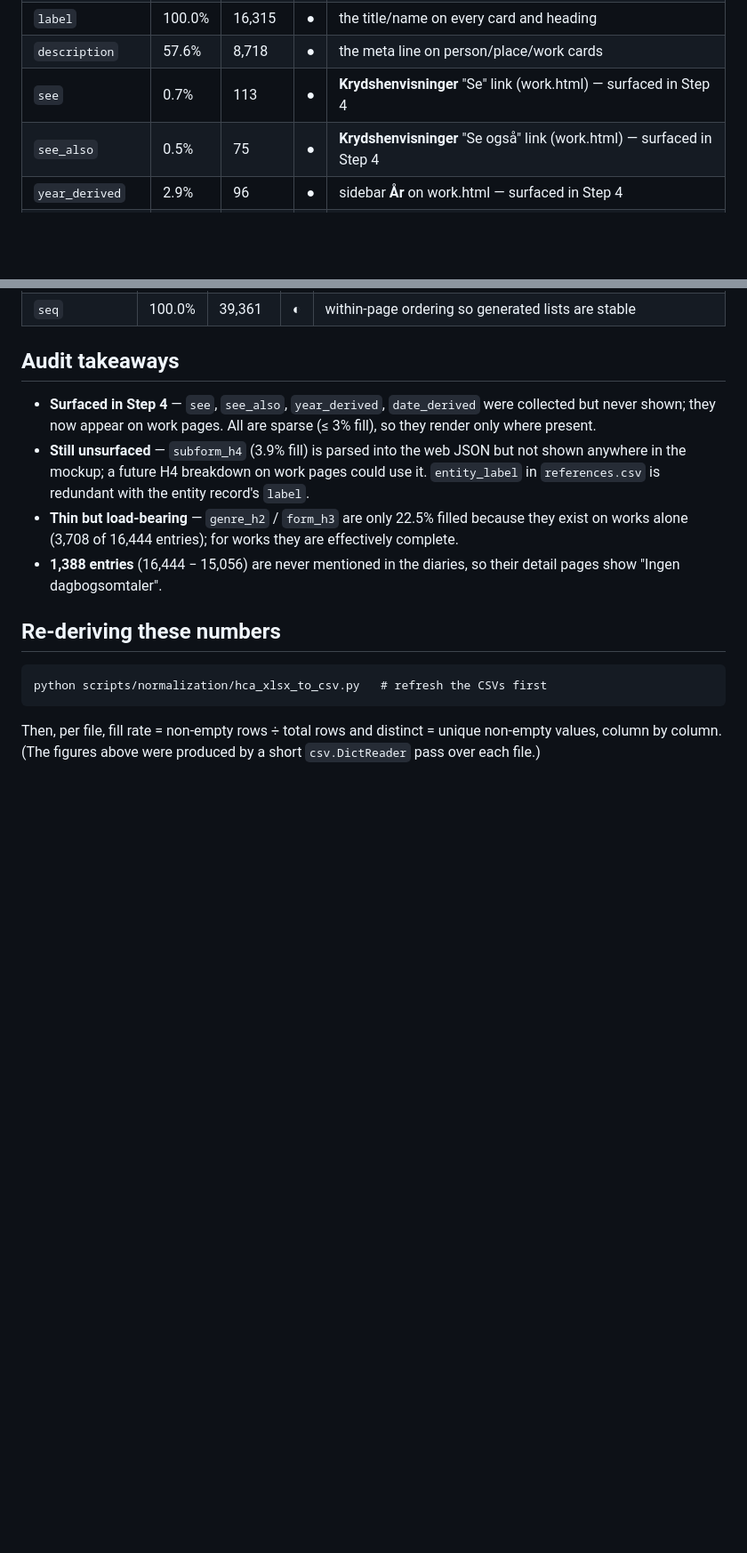
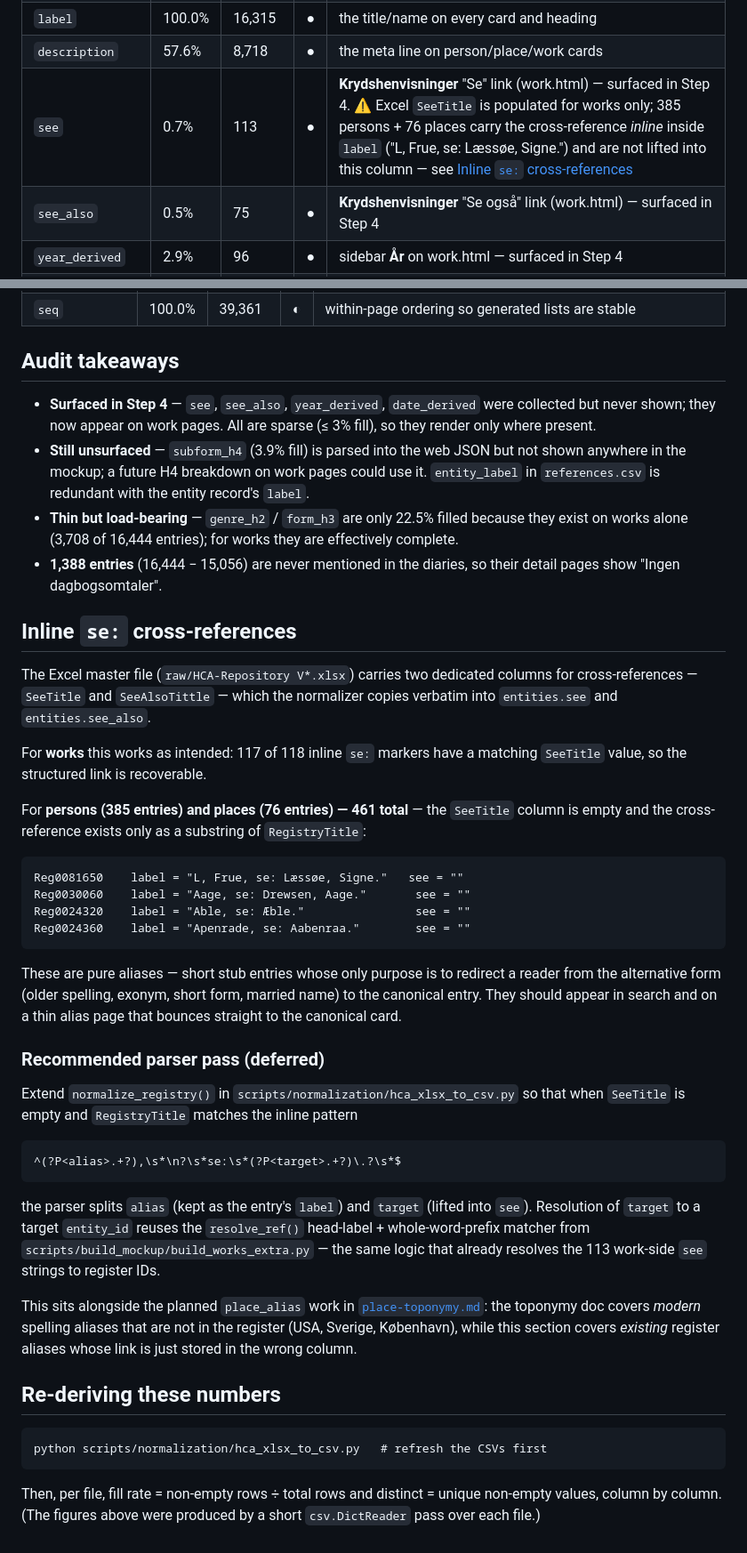
Before and after one commit to ogierMontanus/hca-open-repo, a Markdown page: docs/data-model/source-field-audit.md, 2 parts joined by grey strips. Shown at 89% size. Drawn GitHub-style; blank space fills up the shorter version.

````diff
--- a/docs/data-model/source-field-audit.md
+++ b/docs/data-model/source-field-audit.md
@@ -29,7 +29,7 @@ why this is 16,444 and not 16,453.
 | `subform_h4` | 3.9% | 10 | ○ | parsed into the web JSON (`build_web_data.py`) but **not shown in the mockup** |
 | `label` | 100.0% | 16,315 | ● | the title/name on every card and heading |
 | `description` | 57.6% | 8,718 | ● | the meta line on person/place/work cards |
-| `see` | 0.7% | 113 | ● | **Krydshenvisninger** "Se" link (work.html) — surfaced in Step 4 |
+| `see` | 0.7% | 113 | ● | **Krydshenvisninger** "Se" link (work.html) — surfaced in Step 4. ⚠ Excel `SeeTitle` is populated for works only; 385 persons + 76 places carry the cross-reference *inline* inside `label` ("L, Frue, se: Læssøe, Signe.") and are not lifted into this column — see [Inline `se:` cross-references](#inline-see-cross-references) |
 | `see_also` | 0.5% | 75 | ● | **Krydshenvisninger** "Se også" link (work.html) — surfaced in Step 4 |
 | `year_derived` | 2.9% | 96 | ● | sidebar **År** on work.html — surfaced in Step 4 |
 | `date_derived` | 1.4% | 206 | ● | sidebar **Dateret** on work.html — surfaced in Step 4 |
@@ -80,6 +80,53 @@ register-derived diary lists.
 - **1,388 entries** (16,444 − 15,056) are never mentioned in the diaries, so
   their detail pages show "Ingen dagbogsomtaler".
 
+## Inline `se:` cross-references
+
+The Excel master file (`raw/HCA-Repository V*.xlsx`) carries two dedicated
+columns for cross-references — `SeeTitle` and `SeeAlsoTittle` — which the
+normalizer copies verbatim into `entities.see` and `entities.see_also`.
+
+For **works** this works as intended: 117 of 118 inline `se:` markers have a
+matching `SeeTitle` value, so the structured link is recoverable.
+
+For **persons (385 entries) and places (76 entries) — 461 total** — the
+`SeeTitle` column is empty and the cross-reference exists only as a substring
+of `RegistryTitle`:
+
+```
+Reg0081650    label = "L, Frue, se: Læssøe, Signe."   see = ""
+Reg0030060    label = "Aage, se: Drewsen, Aage."       see = ""
+Reg0024320    label = "Able, se: Æble."                see = ""
+Reg0024360    label = "Apenrade, se: Aabenraa."        see = ""
+```
+
+These are pure aliases — short stub entries whose only purpose is to redirect
+a reader from the alternative form (older spelling, exonym, short form, married
+name) to the canonical entry. They should appear in search and on a thin alias
+page that bounces straight to the canonical card.
+
+### Recommended parser pass (deferred)
+
+Extend `normalize_registry()` in
+`scripts/normalization/hca_xlsx_to_csv.py` so that when `SeeTitle` is empty
+and `RegistryTitle` matches the inline pattern
+
+```
+^(?P<alias>.+?),\s*\n?\s*se:\s*(?P<target>.+?)\.?\s*$
+```
+
+the parser splits `alias` (kept as the entry's `label`) and `target` (lifted
+into `see`). Resolution of `target` to a target `entity_id` reuses the
+`resolve_ref()` head-label + whole-word-prefix matcher from
+`scripts/build_mockup/build_works_extra.py` — the same logic that already
+resolves the 113 work-side `see` strings to register IDs.
+
+This sits alongside the planned `place_alias` work in
+[`place-toponymy.md`](place-toponymy.md): the toponymy doc covers *modern*
+spelling aliases that are not in the register (USA, Sverige, København),
+while this section covers *existing* register aliases whose link is just
+stored in the wrong column.
+
 ## Re-deriving these numbers
 
 ```
````
Also changed, not shown: ai-context/coding_agent_plan.md (+31 -0 lines).
